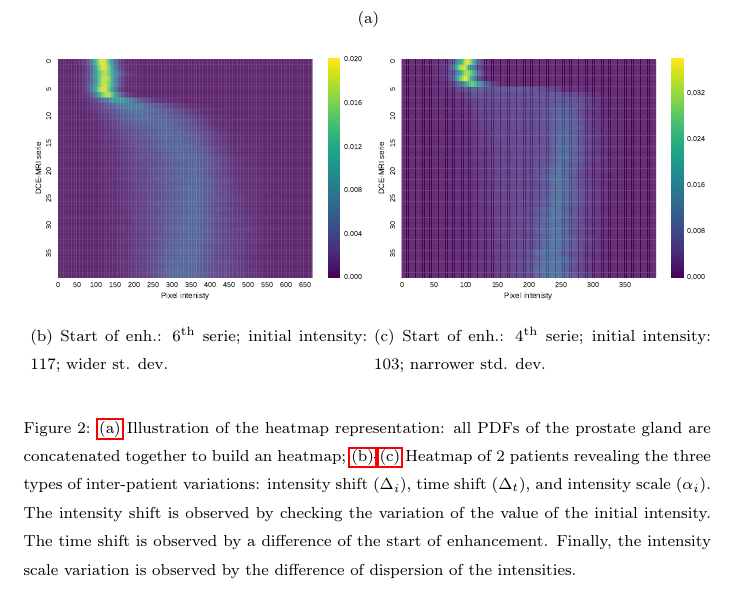
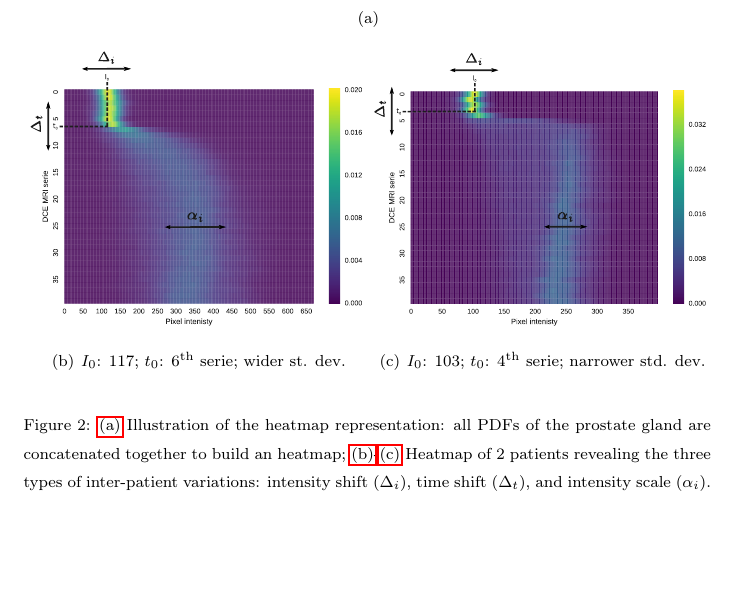
Before and after one commit to glemaitre/dce-normalization, a LaTeX paper (main.tex, which reads 02_methods/methods.tex): part of page 6 of 29, cut so that both start at the same text, the shorter picture padded with empty space. Compiled offline with pdfLaTeX.

Commit message:
Update figure

```diff
--- a/02_methods/methods.tex
+++ b/02_methods/methods.tex
@@ -22,10 +22,8 @@ Therefore, these variations can be corrected using a $z$-score approach,--- i.e.
   \hspace*{\fill}
   \\
   \hspace*{\fill}
-  \subfigure[Start of enh.: 6\textsuperscript{th} serie;
-  initial intensity: 117; wider st. dev.]{\label{subfig:pat1}\includegraphics[width=.49\textwidth]{02_methods/figures/pat1.pdf}} \hfill
-  \subfigure[Start of enh.: 4\textsuperscript{th} serie;
-  initial intensity: 103; narrower std. dev.]{\label{subfig:pat2}\includegraphics[width=.49\textwidth]{02_methods/figures/pat2.pdf}} \hfill
+  \subfigure[$I_0$: 117; $t_0$: 6\textsuperscript{th} serie; wider st. dev.]{\label{subfig:pat1}\includegraphics[width=.49\textwidth]{02_methods/figures/pat1_annotated.pdf}} \hfill
+  \subfigure[$I_0$: 103; $t_0$: 4\textsuperscript{th} serie; narrower std. dev.]{\label{subfig:pat2}\includegraphics[width=.49\textwidth]{02_methods/figures/pat2_annotated.pdf}} \hfill
   \hspace*{\fill}
   \caption{\subref{subfig:pathhist} Illustration of the heatmap
     representation: all \ac*{pdf}s of the prostate gland are
@@ -33,11 +31,7 @@ Therefore, these variations can be corrected using a $z$-score approach,--- i.e.
     \subref{subfig:pat1}-\subref{subfig:pat2} Heatmap of 2 patients
     revealing  the three types of inter-patient variations: intensity shift
     ($\Delta_i$), time shift ($\Delta_t$), and intensity scale
-    ($\alpha_i$). The intensity shift is observed by checking the
-    variation of the value of the initial intensity. The time shift
-    is observed by a difference of the start of enhancement. Finally,
-    the intensity scale variation is observed by the difference of
-    dispersion of the intensities.}
+    ($\alpha_i$).}
   \label{fig:heatmap}
 \end{figure*}
 
```
Also changed, not shown: 02_methods/figures/heatmaprep.pdf, 02_methods/figures/pat1_annotated.pdf, 02_methods/figures/pat2_annotated.pdf, 02_methods/figures/pat2_annotated.svg (added), 02_methods/figures/simple_heatmap.pdf, 2 other files.
